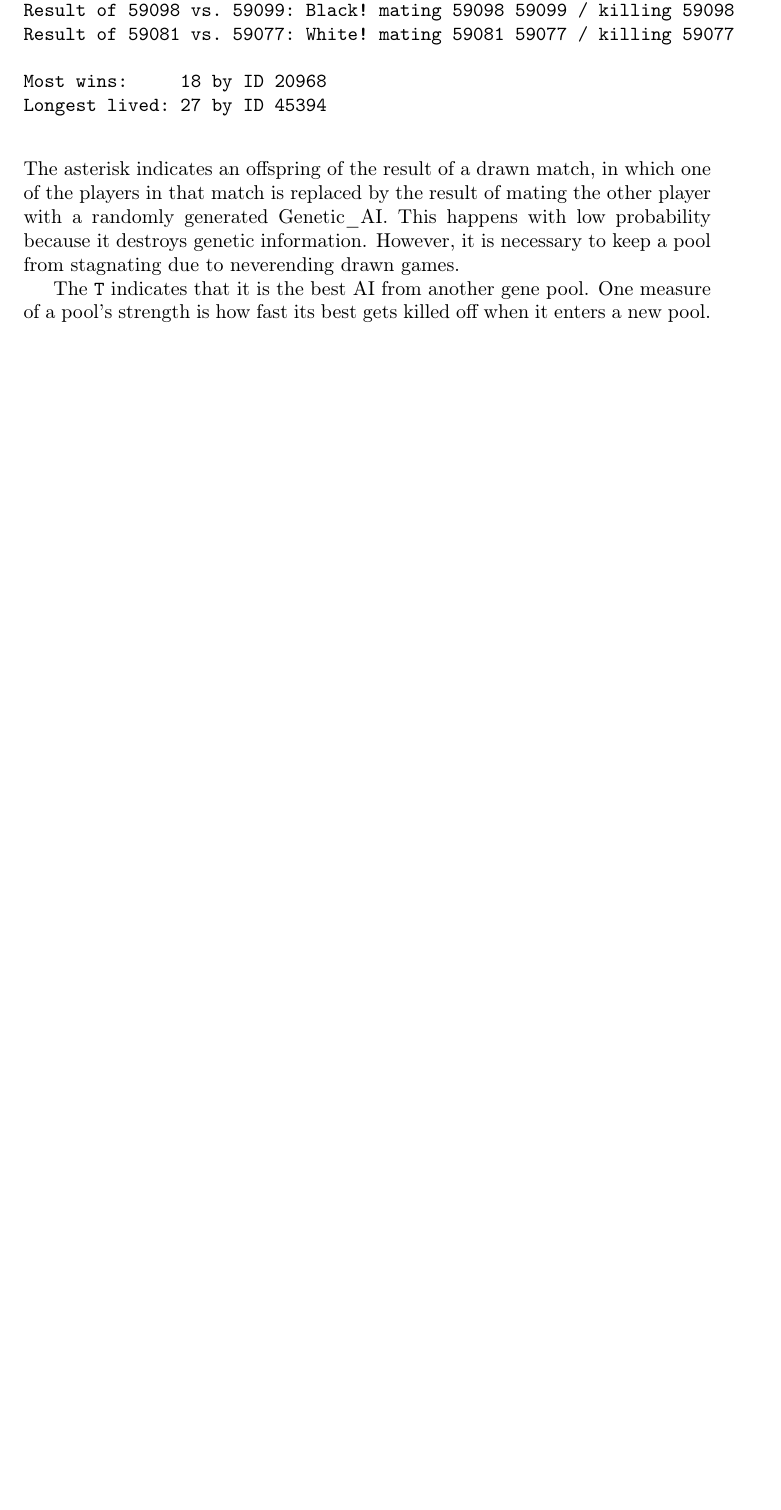
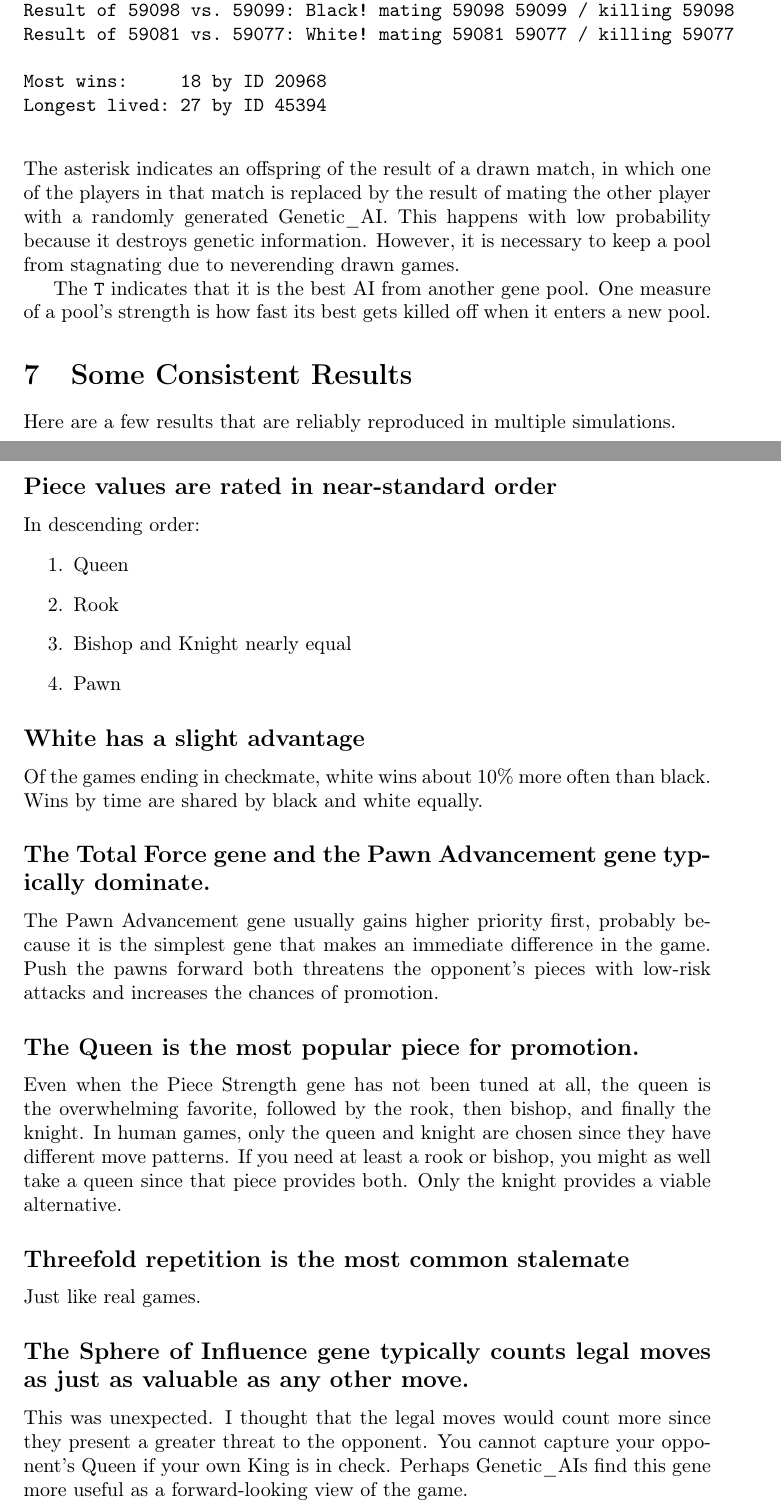
Before and after one commit to MarkZH/Genetic_Chess, a LaTeX paper (doc/reference.tex): part of page 5 of 6 before the commit and two parts of pages 5 and 6 of 7 after it, the two joined at a grey line, cut so that both start at the same text, the shorter picture padded with empty space. Compiled offline with pdfLaTeX.

Commit message:
Some progress on documentation

```diff
--- a/doc/reference.tex
+++ b/doc/reference.tex
@@ -156,6 +156,42 @@ The asterisk indicates an offspring of the result of a drawn match, in which one
 The \verb|T| indicates that it is the best AI from another gene pool. One measure of a pool's strength is how fast its best gets killed off when it enters a new pool.
 
 
+\section{Some Consistent Results}
+
+Here are a few results that are reliably reproduced in multiple simulations.
+
+\subsection*{Piece values are rated in near-standard order}
+In descending order:
+\begin{enumerate}
+	\item Queen
+	\item Rook
+	\item Bishop and Knight nearly equal
+	\item Pawn
+\end{enumerate}
+
+\subsection*{White has a slight advantage}
+
+Of the games ending in checkmate, white wins about 10\% more often than black. Wins by time are shared by black and white equally.
+
+\subsection*{The Total Force gene and the Pawn Advancement gene typically dominate.}
+
+The Pawn Advancement gene usually gains higher priority first, probably because it is the simplest gene that makes an immediate difference in the game. Push the pawns forward both threatens the opponent's pieces with low-risk attacks and increases the chances of promotion.
+
+\subsection*{The Queen is the most popular piece for promotion.}
+
+Even when the Piece Strength gene has not been tuned at all, the queen is the overwhelming favorite, followed by the rook, then bishop, and finally the knight. In human games, only the queen and knight are chosen since they have different move patterns. If you need at least a rook or bishop, you might as well take a queen since that piece provides both. Only the knight provides a viable alternative.
+
+
+\subsection*{Threefold repetition is the most common stalemate}
+
+Just like real games.
+
+
+\subsection*{The Sphere of Influence gene typically counts legal moves as just as valuable as any other move.}
+
+This was unexpected. I thought that the legal moves would count more since they present a greater threat to the opponent. You cannot capture your opponent's Queen if your own King is in check. Perhaps Genetic\_AIs find this gene more useful as a forward-looking view of the game.
+
+
 \section{Public Methods of Classes - Programmer's API}
 
 \subsection{Piece}
```
Also changed, not shown: doc/reference.pdf, doc/reference.tex (2 more changed lines), 1 other file.
